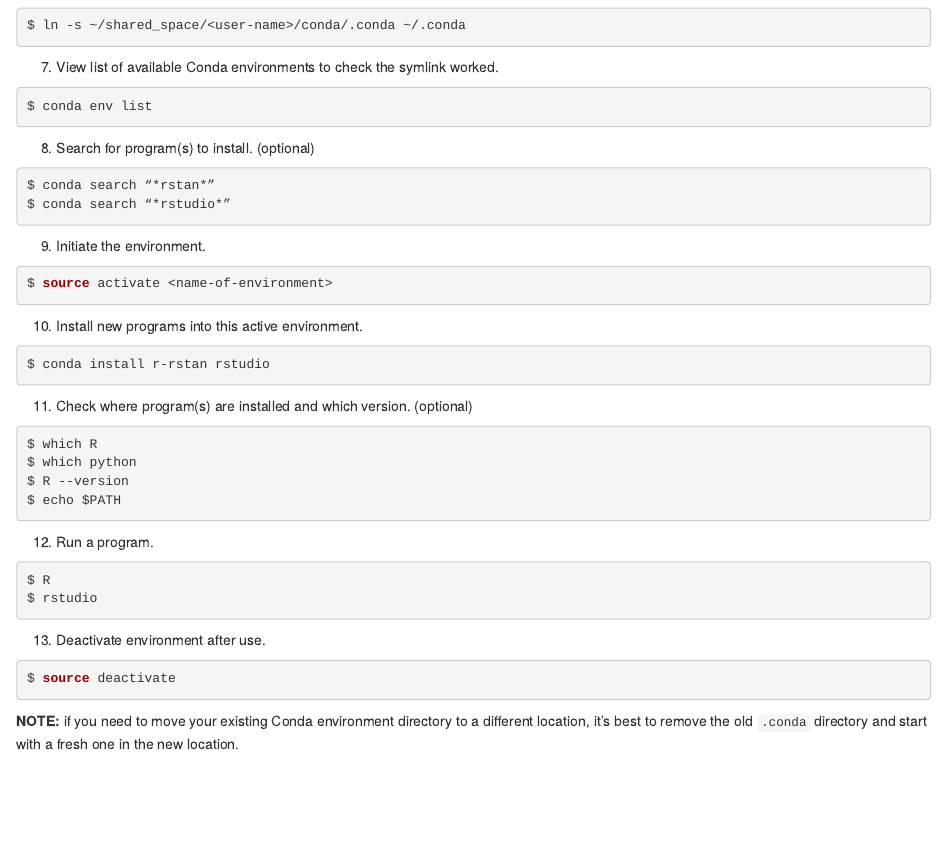
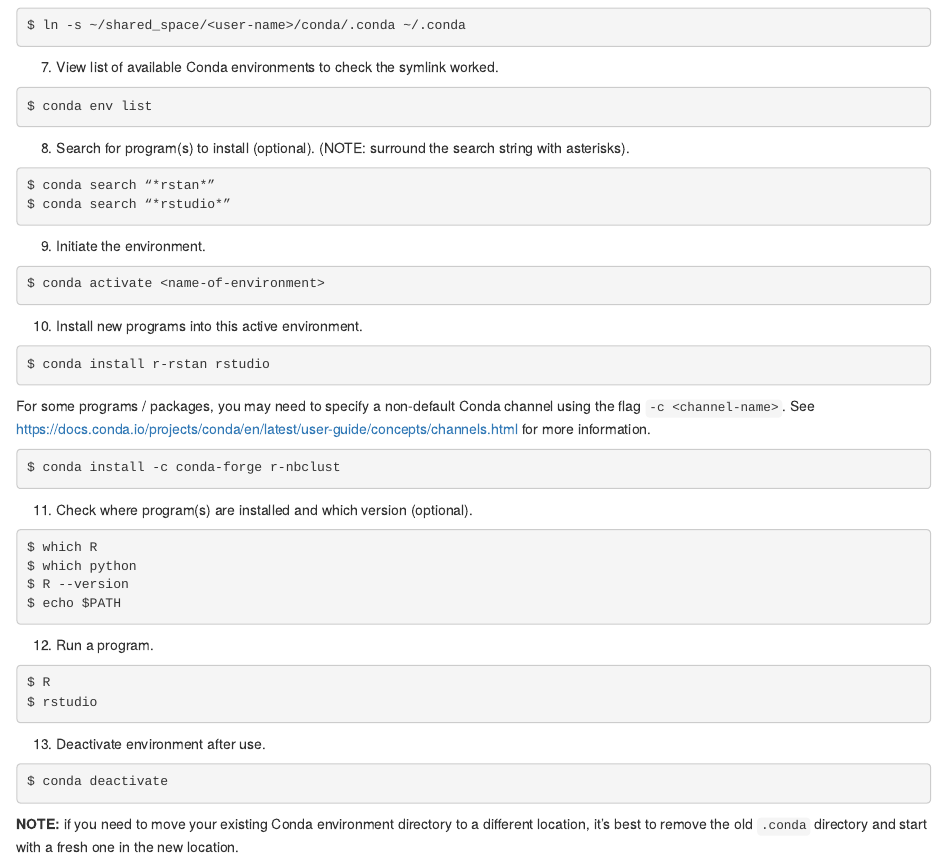
Before and after one commit to IQSS/dss-conda, an R Markdown document (conda.Rmd): the page in a window 1100 px wide, from 910 px down. Rendered offline with R 4.5, knitr and Pandoc, with nearby package versions; drawn as R Markdown's standard HTML page in place of the format the file asks for.

Commit message:
conda update

````diff
--- a/conda.Rmd
+++ b/conda.Rmd
@@ -51,7 +51,7 @@ $ ln -s ~/shared_space/<user-name>/conda/.conda ~/.conda
 $ conda env list
 ```
 
-8. Search for program(s) to install. (optional)
+8. Search for program(s) to install (optional). (NOTE: surround the search string with asterisks).
 
 ```{r, eval=FALSE}
 $ conda search “*rstan*”
@@ -61,7 +61,7 @@ $ conda search “*rstudio*”
 9. Initiate the environment.
 
 ```{r, eval=FALSE}
-$ source activate <name-of-environment>
+$ conda activate <name-of-environment>
 ```
 
 10. Install new programs into this active environment.
@@ -70,7 +70,13 @@ $ source activate <name-of-environment>
 $ conda install r-rstan rstudio
 ```
 
-11. Check where program(s) are installed and which version. (optional)
+For some programs / packages, you may need to specify a non-default Conda channel using the flag `-c <channel-name>`. See <https://docs.conda.io/projects/conda/en/latest/user-guide/concepts/channels.html> for more information.
+
+```{r, eval=FALSE}
+$ conda install -c conda-forge r-nbclust
+```
+
+11. Check where program(s) are installed and which version (optional).
 
 ```{r, eval=FALSE}
 $ which R
@@ -89,7 +95,7 @@ $ rstudio
 13. Deactivate environment after use.
 
 ```{r, eval=FALSE}
-$ source deactivate
+$ conda deactivate
 ```
 
 
````
